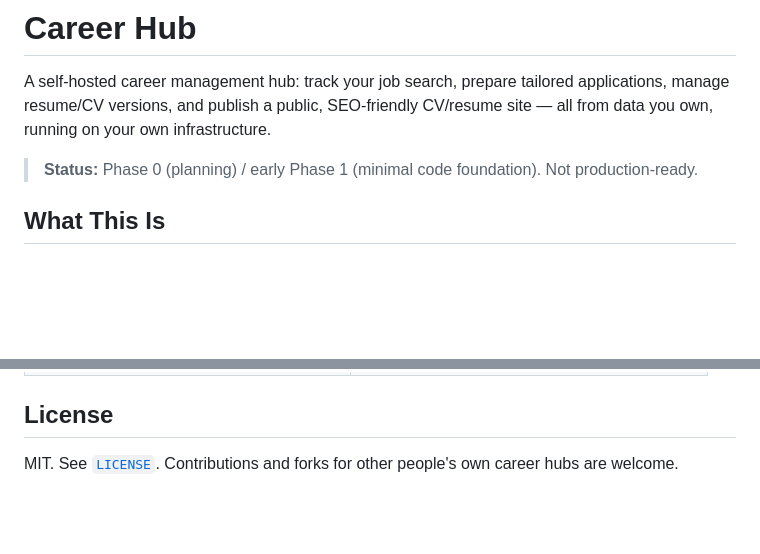
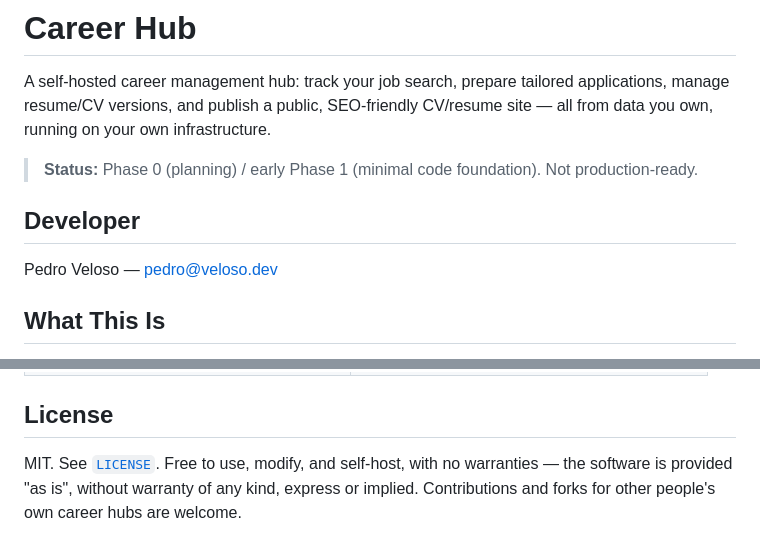
Before and after one commit to s2925534/career-hub, a Markdown page: README.md, 2 parts joined by grey strips. GitHub-like rendering; blank space fills up the shorter version.

Commit message:
Add developer contact and MIT no-warranty note to README

```diff
--- a/README.md
+++ b/README.md
@@ -5,6 +5,10 @@ manage resume/CV versions, and publish a public, SEO-friendly CV/resume site —
 you own, running on your own infrastructure.
 
 > **Status:** Phase 0 (planning) / early Phase 1 (minimal code foundation). Not production-ready.
+
+## Developer
+
+Pedro Veloso — pedro@veloso.dev
 
 ## What This Is
 
@@ -162,4 +166,6 @@ and [`TODO.md`](TODO.md) for the full breakdown and current status.
 
 ## License
 
-MIT. See [`LICENSE`](LICENSE). Contributions and forks for other people's own career hubs are welcome.
+MIT. See [`LICENSE`](LICENSE). Free to use, modify, and self-host, with no warranties —
+the software is provided "as is", without warranty of any kind, express or implied.
+Contributions and forks for other people's own career hubs are welcome.
```
